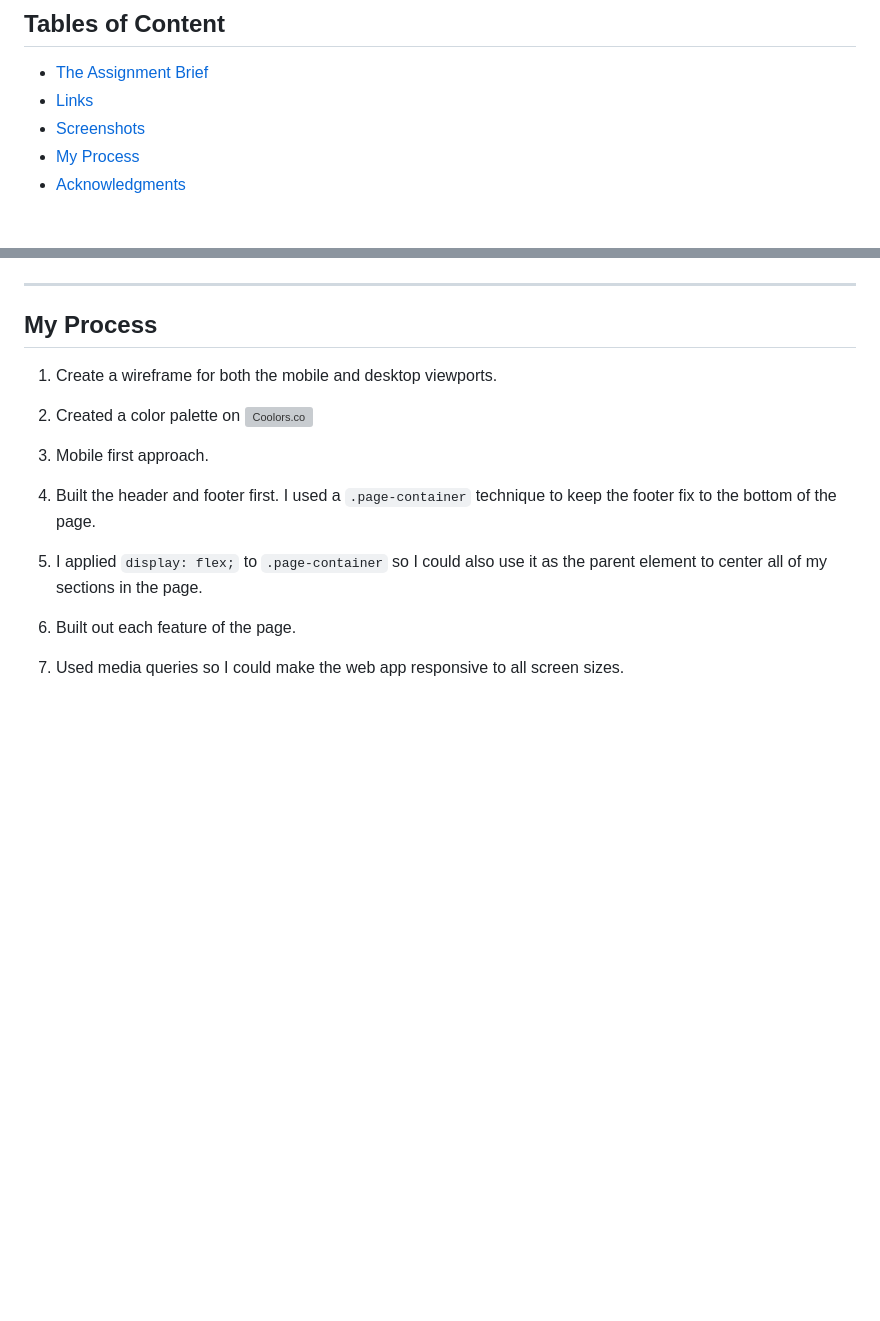
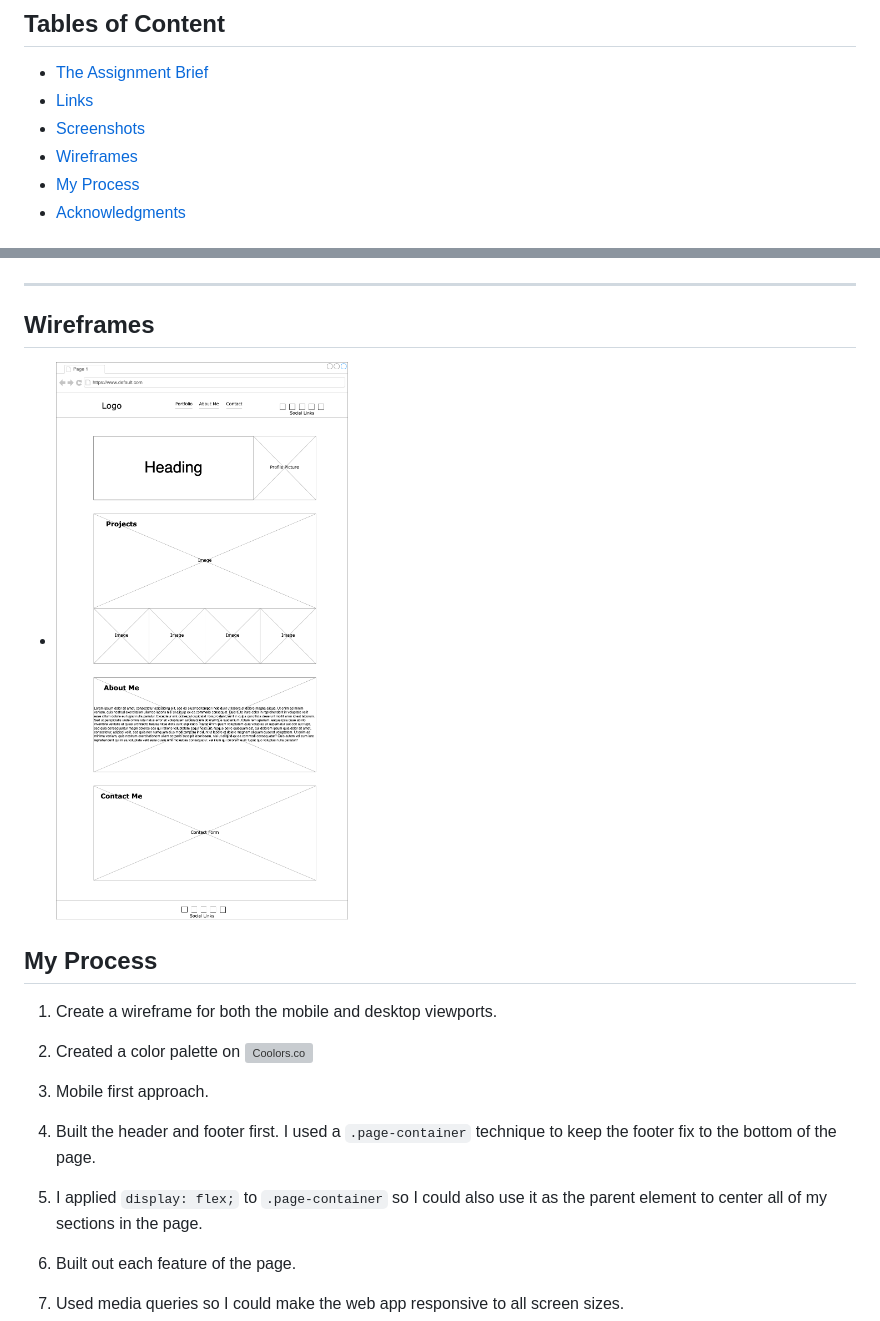
Before and after one commit to matthew-millard/module-02-assignment, a Markdown page: README.md, 2 parts joined by grey strips. Drawn GitHub-style; pictures changed too: wireframes/module-02-matt-millard.drawio.png (added); blank space fills up the shorter version; grey boxes are pictures that could not be loaded.

Commit message:
Add desktop wireframe

```diff
--- a/README.md
+++ b/README.md
@@ -5,6 +5,7 @@
 - [The Assignment Brief](#the-assignment-brief)
 - [Links](#links)
 - [Screenshots](#screenshots)
+- [Wireframes](#wireframes)
 - [My Process](#my-process)
 - [Acknowledgments](#acknowledgments)
 
@@ -34,6 +35,10 @@ Create a portfolio web app that showcases my skills and talents to employers. Th
 
 ---
 
+## Wireframes
+
+- ![Desktop Wireframe](./wireframes/module-02-matt-millard.drawio.png)
+
 ## My Process
 
 1. Create a wireframe for both the mobile and desktop viewports.
```
